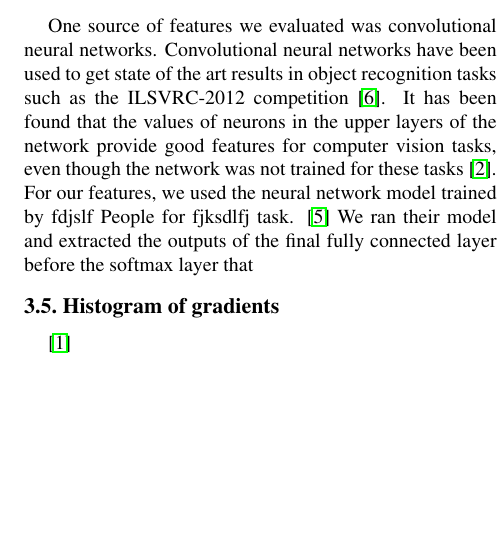
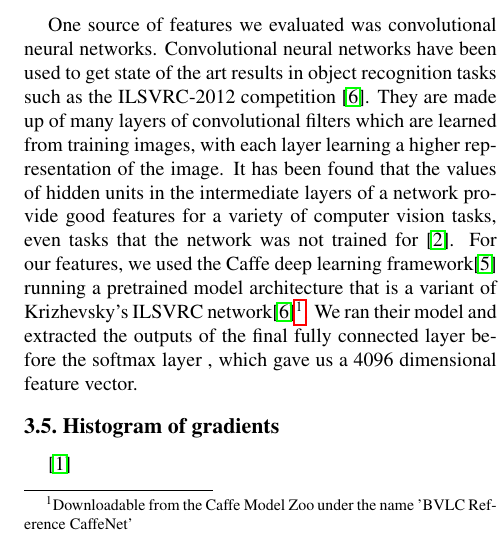
Before and after one commit to dgaddy/6.819-project, a LaTeX paper (paper/paper.tex): part of one column of page 3 of 4, cut so that both start at the same text, the shorter picture padded with empty space. Compiled offline with pdfLaTeX.

Commit message:
Worked on cnn section of paper.

```diff
--- a/paper/paper.tex
+++ b/paper/paper.tex
@@ -105,7 +105,7 @@ Created feature vectors to describe image.  We evaluated two different methods o
 
 \subsection{Convolutional neural networks}
 
-One source of features we evaluated was convolutional neural networks.  Convolutional neural networks have been used to get state of the art results in object recognition tasks such as the ILSVRC-2012 competition \cite{krizhevsky2012imagenet}.  It has been found that the values of neurons in the upper layers of the network provide good features for computer vision tasks, even though the network was not trained for these tasks \cite{donahue2013decaf}.  For our features, we used the neural network model trained by fdjslf People for fjksdlfj task.  \cite{jia2014caffe}  We ran their model and extracted the outputs of the final fully connected layer before the softmax layer that
+One source of features we evaluated was convolutional neural networks.  Convolutional neural networks have been used to get state of the art results in object recognition tasks such as the ILSVRC-2012 competition \cite{krizhevsky2012imagenet}.  They are made up of many layers of convolutional filters which are learned from training images, with each layer learning a higher representation of the image.   It has been found that the values of hidden units in the intermediate layers of a network provide good features for a variety of computer vision tasks, even tasks that the network was not trained for \cite{donahue2013decaf}.  For our features, we used the Caffe deep learning framework\cite{jia2014caffe} running a pretrained model architecture that is a variant of Krizhevsky's ILSVRC network\cite{krizhevsky2012imagenet}\footnote{Downloadable from the Caffe Model Zoo under the name 'BVLC Reference CaffeNet'}.  We ran their model and extracted the outputs of the final fully connected layer before the softmax layer , which gave us a 4096 dimensional feature vector.
 
 \subsection{Histogram of gradients}
 
```
